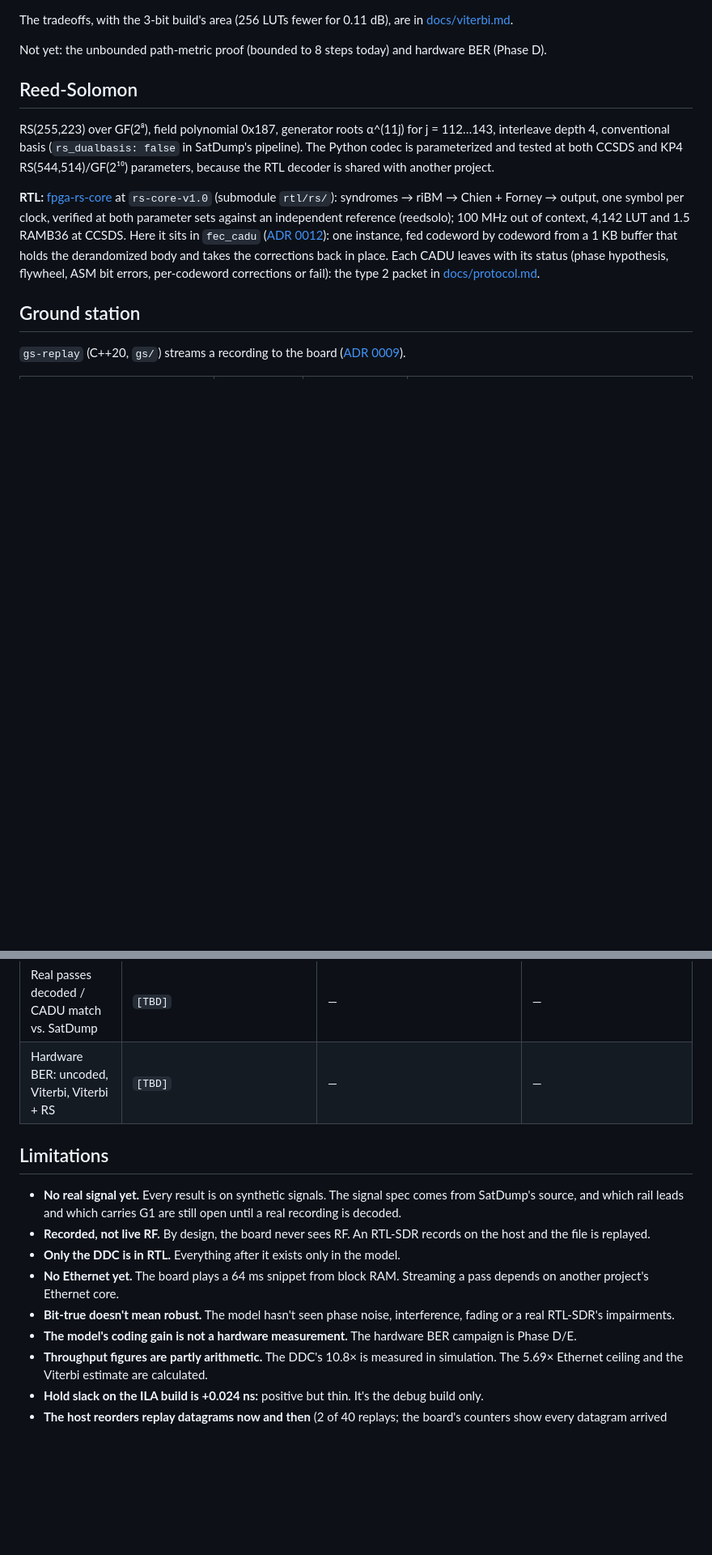
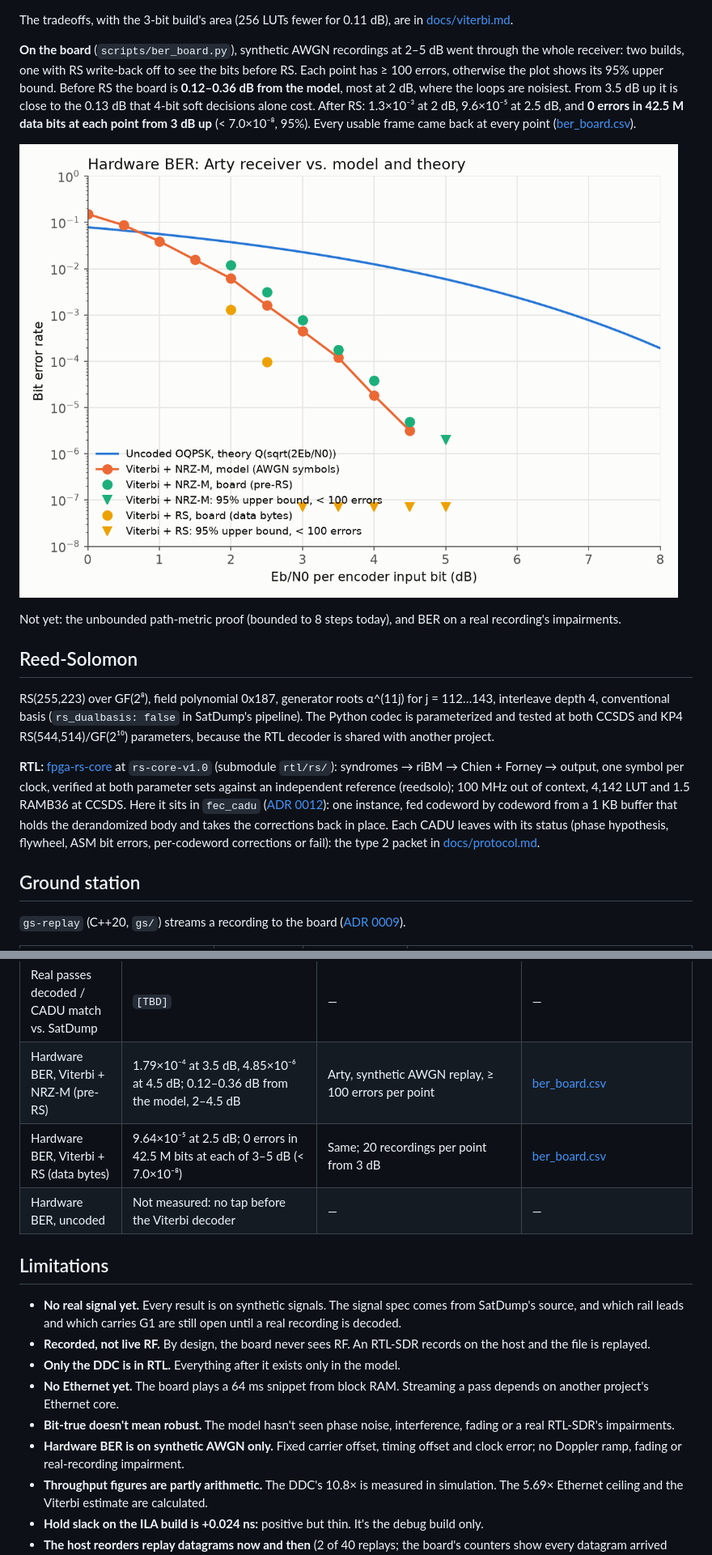
Before and after one commit to RodeanAzari/ccsds-meteor-lrpt-receiver, a Markdown page: README.md, 2 parts joined by grey strips. Shown at 81% size. Rendered like a GitHub page; pictures changed too: docs/media/2026-11-08_phase-e_ber-board.png (added); blank space fills up the shorter version.

```diff
--- a/README.md
+++ b/README.md
@@ -378,7 +378,16 @@ input, so every inner link stalls ([rx_chain_rtl_decode.csv](data/results/rx_cha
 
 The tradeoffs, with the 3-bit build's area (256 LUTs fewer for 0.11 dB), are in [docs/viterbi.md](docs/viterbi.md).
 
-Not yet: the unbounded path-metric proof (bounded to 8 steps today) and hardware BER (Phase D).
+**On the board** (`scripts/ber_board.py`), synthetic AWGN recordings at 2–5 dB went through the whole receiver: two
+builds, one with RS write-back off to see the bits before RS. Each point has ≥ 100 errors, otherwise the plot shows its
+95% upper bound. Before RS the board is **0.12–0.36 dB from the model**, most at 2 dB, where the loops are noisiest.
+From 3.5 dB up it is close to the 0.13 dB that 4-bit soft decisions alone cost. After RS: 1.3×10⁻³ at 2 dB, 9.6×10⁻⁵ at
+2.5 dB, and **0 errors in 42.5 M data bits at each point from 3 dB up** (< 7.0×10⁻⁸, 95%). Every usable frame came
+back at every point ([ber_board.csv](data/results/ber_board.csv)).
+
+![Hardware BER against Eb/N0: board before and after RS, model and uncoded theory](docs/media/2026-11-08_phase-e_ber-board.png)
+
+Not yet: the unbounded path-metric proof (bounded to 8 steps today), and BER on a real recording's impairments.
 
 ## Reed-Solomon
 
@@ -522,7 +531,9 @@ Part `xc7a100tcsg324-1`, Vivado 2025.2, 100 MHz. All inputs synthetic until a re
 | Whole receiver on the board | 15 / 15 replays: 298 CADU packets each, all matching the truth (892 data bytes), 0 RS symbols corrected, 0 codewords failed; one replay recovered from 14 MAC restarts at link-up (request 0005 stopgap) | Synthetic recording (300 CADUs, 8 dB, 34 s), `gs-replay` asked 1×, 5×, 5.6× (achieved 1.00, 3.4–4.2, 5.1–5.5), NCO word by SET_NCO, board reprogrammed per replay | [board_rx_eth.csv](data/results/board_rx_eth.csv) |
 | Receiver board top timing | WNS +0.256 ns, WHS +0.025 ns; 13,682 LUT, 8 RAMB36 + 7 RAMB18, 29 DSP | `arty_rx_eth_top`, 100 MHz, placed and routed | [board_arty_rx_eth_top.csv](data/results/board_arty_rx_eth_top.csv) |
 | Real passes decoded / CADU match vs. SatDump | `[TBD]` | — | — |
-| Hardware BER: uncoded, Viterbi, Viterbi + RS | `[TBD]` | — | — |
+| Hardware BER, Viterbi + NRZ-M (pre-RS) | 1.79×10⁻⁴ at 3.5 dB, 4.85×10⁻⁶ at 4.5 dB; 0.12–0.36 dB from the model, 2–4.5 dB | Arty, synthetic AWGN replay, ≥ 100 errors per point | [ber_board.csv](data/results/ber_board.csv) |
+| Hardware BER, Viterbi + RS (data bytes) | 9.64×10⁻⁵ at 2.5 dB; 0 errors in 42.5 M bits at each of 3–5 dB (< 7.0×10⁻⁸) | Same; 20 recordings per point from 3 dB | [ber_board.csv](data/results/ber_board.csv) |
+| Hardware BER, uncoded | Not measured: no tap before the Viterbi decoder | — | — |
 
 ## Limitations
 
@@ -535,7 +546,8 @@ Part `xc7a100tcsg324-1`, Vivado 2025.2, 100 MHz. All inputs synthetic until a re
   Ethernet core.
 - **Bit-true doesn't mean robust.** The model hasn't seen phase noise, interference, fading or a real RTL-SDR's
   impairments.
-- **The model's coding gain is not a hardware measurement.** The hardware BER campaign is Phase D/E.
+- **Hardware BER is on synthetic AWGN only.** Fixed carrier offset, timing offset and clock error; no Doppler ramp,
+  fading or real-recording impairment.
 - **Throughput figures are partly arithmetic.** The DDC's 10.8× is measured in simulation. The 5.69× Ethernet
   ceiling and the Viterbi estimate are calculated.
 - **Hold slack on the ILA build is +0.024 ns:** positive but thin. It's the debug build only.
```
Also changed, not shown: other parts of README.md (+4 -4 lines), analysis/interpretations/ber_board.md (added, +34 -0 lines), data/results/ber_board.md (added, +41 -0 lines), docs/log.md (+15 -0 lines), 1 other file.
